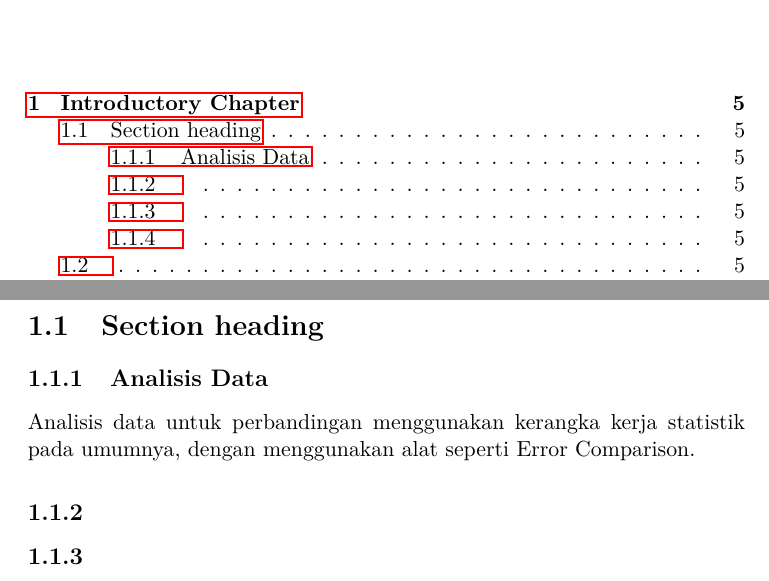
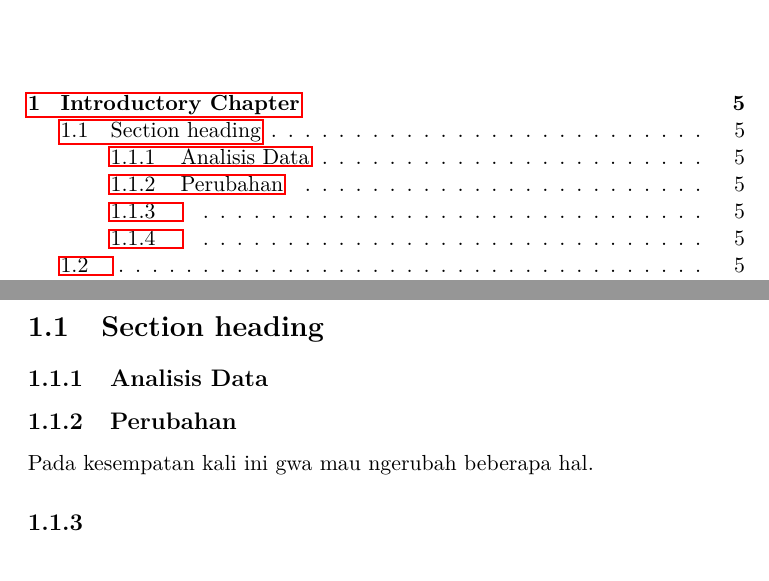
Before and after one commit to teacotech/ClimbingTea, a LaTeX book (main.tex): two parts of pages 5 and 15 of 16, joined at a grey line, cut so that both start at the same text. Compiled offline with pdfLaTeX.

Commit message:
Ey, Yo Wassup?

```diff
--- a/main.tex
+++ b/main.tex
@@ -132,10 +132,9 @@ Untuk Introduksi kali ini kita akan membahas terkait apa saja yang perlu kita pe
 
 
 \subsection{Analisis Data}
-Analisis data untuk perbandingan menggunakan kerangka kerja statistik pada umumnya, dengan
-menggunakan alat seperti Error Comparison.
 
-\subsection{}
+\subsection{Perubahan}
+Pada kesempatan kali ini gwa mau ngerubah beberapa hal.
 
 \subsection{}
 
```
